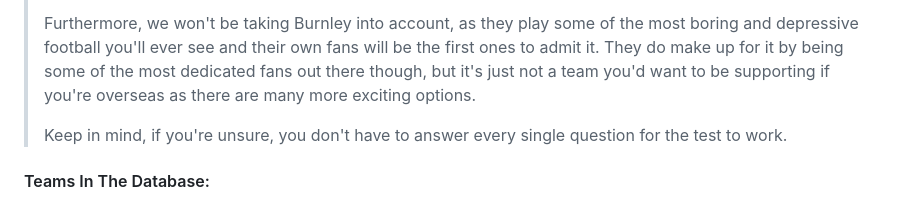
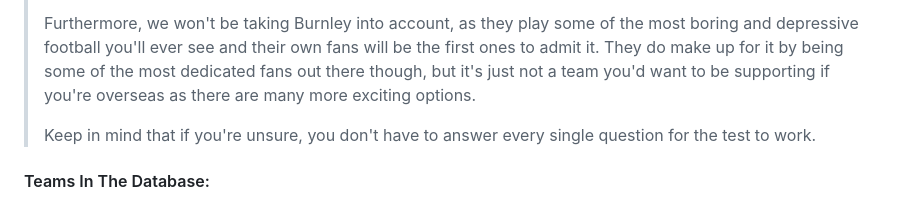
Before and after one commit to kiwidreamz/Premier-League-Team-Quiz, a Markdown page: README.md, the part around the change. GitHub-like rendering.

```diff
--- a/README.md
+++ b/README.md
@@ -25,7 +25,7 @@ When the user submits his/her answers, a SQL query will look for the team with t
 >
 >Furthermore, we won't be taking Burnley into account, as they play some of the most boring and depressive football you'll ever see and their own fans will be the first ones to admit it. They do make up for it by being some of the most dedicated fans out there though, but it's just not a team you'd want to be supporting if you're overseas as there are many more exciting options.
 >
->Keep in mind, if you're unsure, you don't have to answer every single question for the test to work.
+>Keep in mind that if you're unsure, you don't have to answer every single question for the test to work.
 
 #### Teams In The Database:
 
```
